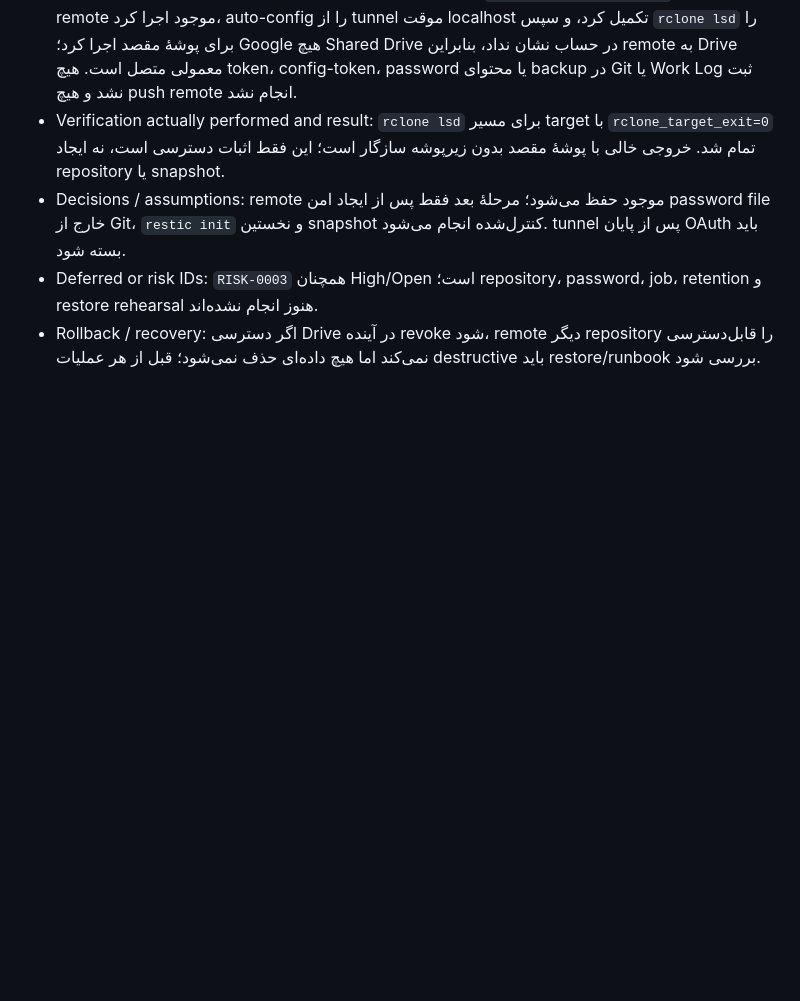
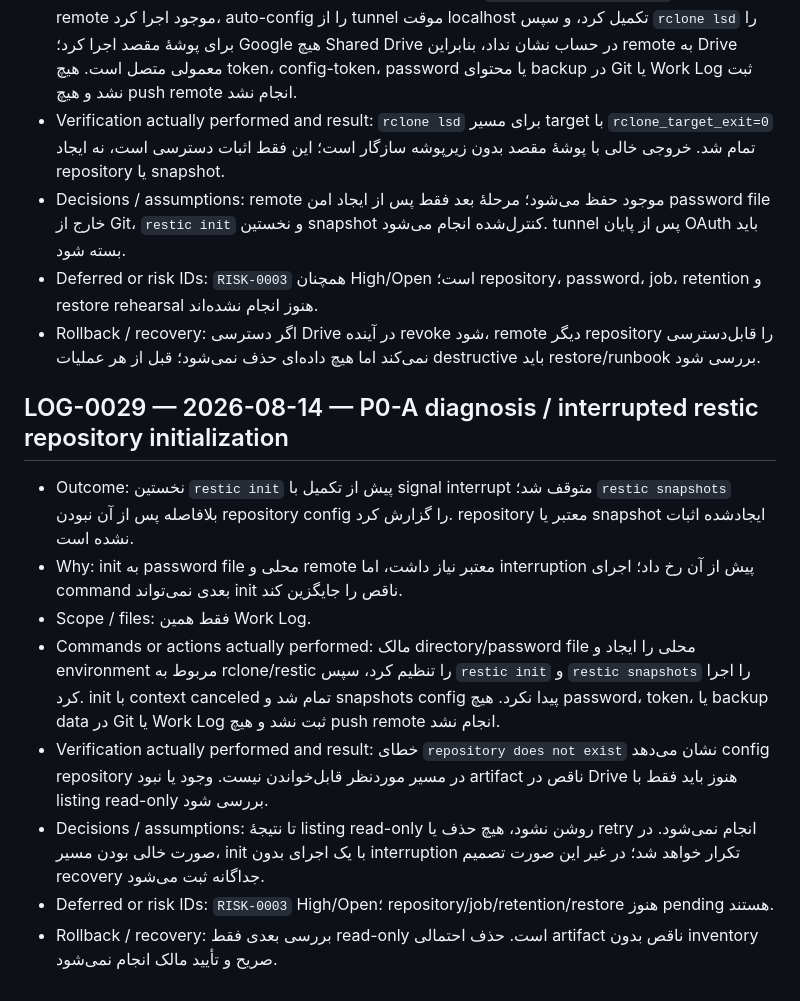
Before and after one commit to tahamohamadi-ir/Taha-personal-platform, a Markdown page: docs/status/WORK_LOG.md, the part around the change. GitHub-like rendering; blank space fills up the shorter version.

Commit message:
docs: record interrupted restic initialization

```diff
--- a/docs/status/WORK_LOG.md
+++ b/docs/status/WORK_LOG.md
@@ -323,3 +323,14 @@
 - Decisions / assumptions: remote موجود حفظ می‌شود؛ مرحلهٔ بعد فقط پس از ایجاد امن password file خارج از Git، `restic init` و نخستین snapshot کنترل‌شده انجام می‌شود. tunnel پس از پایان OAuth باید بسته شود.
 - Deferred or risk IDs: `RISK-0003` همچنان High/Open است؛ repository، password، job، retention و restore rehearsal هنوز انجام نشده‌اند.
 - Rollback / recovery: اگر دسترسی Drive در آینده revoke شود، remote دیگر repository را قابل‌دسترسی نمی‌کند اما هیچ داده‌ای حذف نمی‌شود؛ قبل از هر عملیات destructive باید restore/runbook بررسی شود.
+
+## LOG-0029 — 2026-08-14 — P0-A diagnosis / interrupted restic repository initialization
+
+- Outcome: نخستین `restic init` پیش از تکمیل با signal interrupt متوقف شد؛ `restic snapshots` بلافاصله پس از آن نبودن repository config را گزارش کرد. repository معتبر یا snapshot ایجادشده اثبات نشده است.
+- Why: init به password file محلی و remote معتبر نیاز داشت، اما interruption پیش از آن رخ داد؛ اجرای command بعدی نمی‌تواند init ناقص را جایگزین کند.
+- Scope / files: فقط همین Work Log.
+- Commands or actions actually performed: مالک directory/password file محلی را ایجاد و environment مربوط به rclone/restic را تنظیم کرد، سپس `restic init` و `restic snapshots` را اجرا کرد. init با context canceled تمام شد و snapshots config پیدا نکرد. هیچ password، token، یا backup data در Git یا Work Log ثبت نشد و هیچ push remote انجام نشد.
+- Verification actually performed and result: خطای `repository does not exist` نشان می‌دهد config repository در مسیر موردنظر قابل‌خواندن نیست. وجود یا نبود artifact ناقص در Drive هنوز باید فقط با listing read-only بررسی شود.
+- Decisions / assumptions: تا نتیجهٔ listing read-only روشن نشود، هیچ حذف یا retry انجام نمی‌شود. در صورت خالی بودن مسیر، init با یک اجرای بدون interruption تکرار خواهد شد؛ در غیر این صورت تصمیم recovery جداگانه ثبت می‌شود.
+- Deferred or risk IDs: `RISK-0003` High/Open؛ repository/job/retention/restore هنوز pending هستند.
+- Rollback / recovery: بررسی بعدی فقط read-only است. حذف احتمالی artifact ناقص بدون inventory صریح و تأیید مالک انجام نمی‌شود.
```
